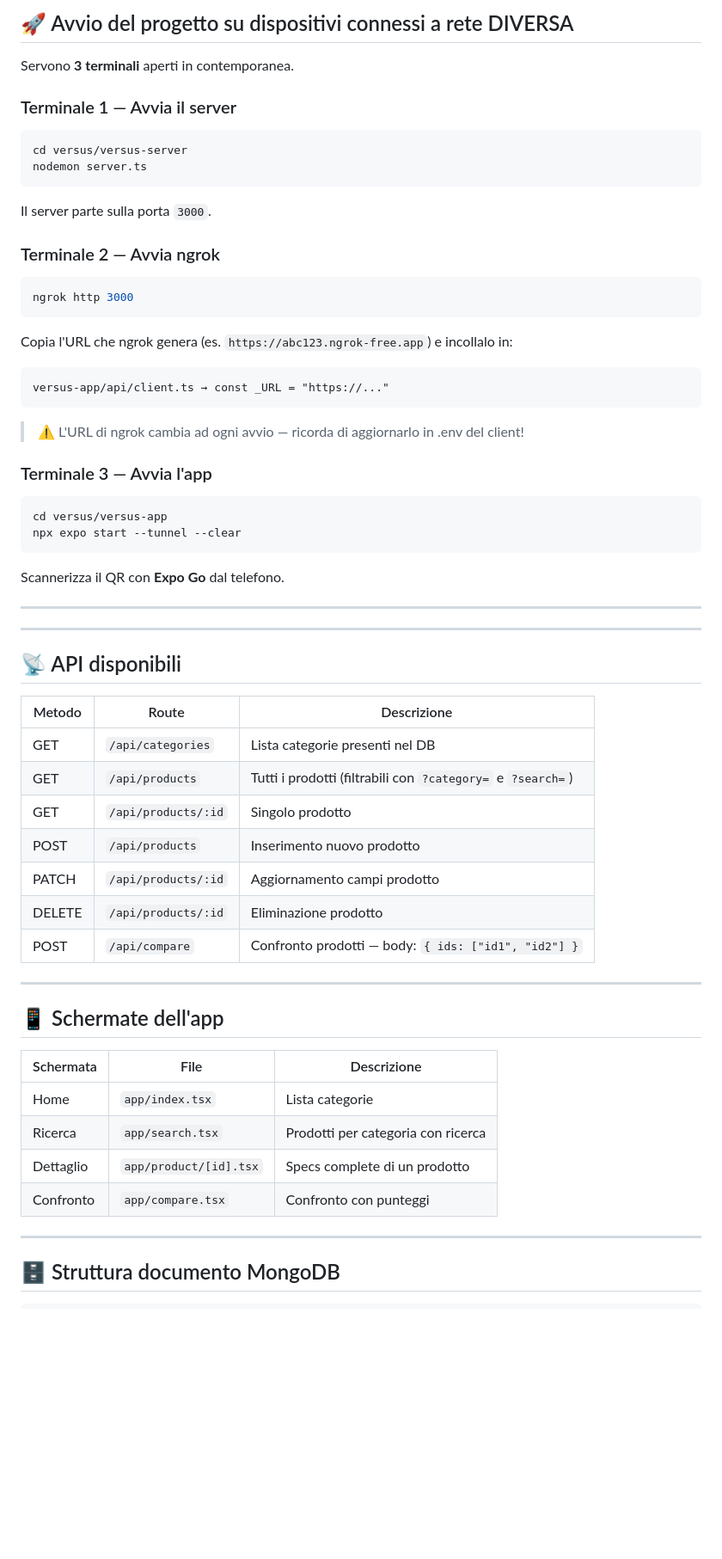
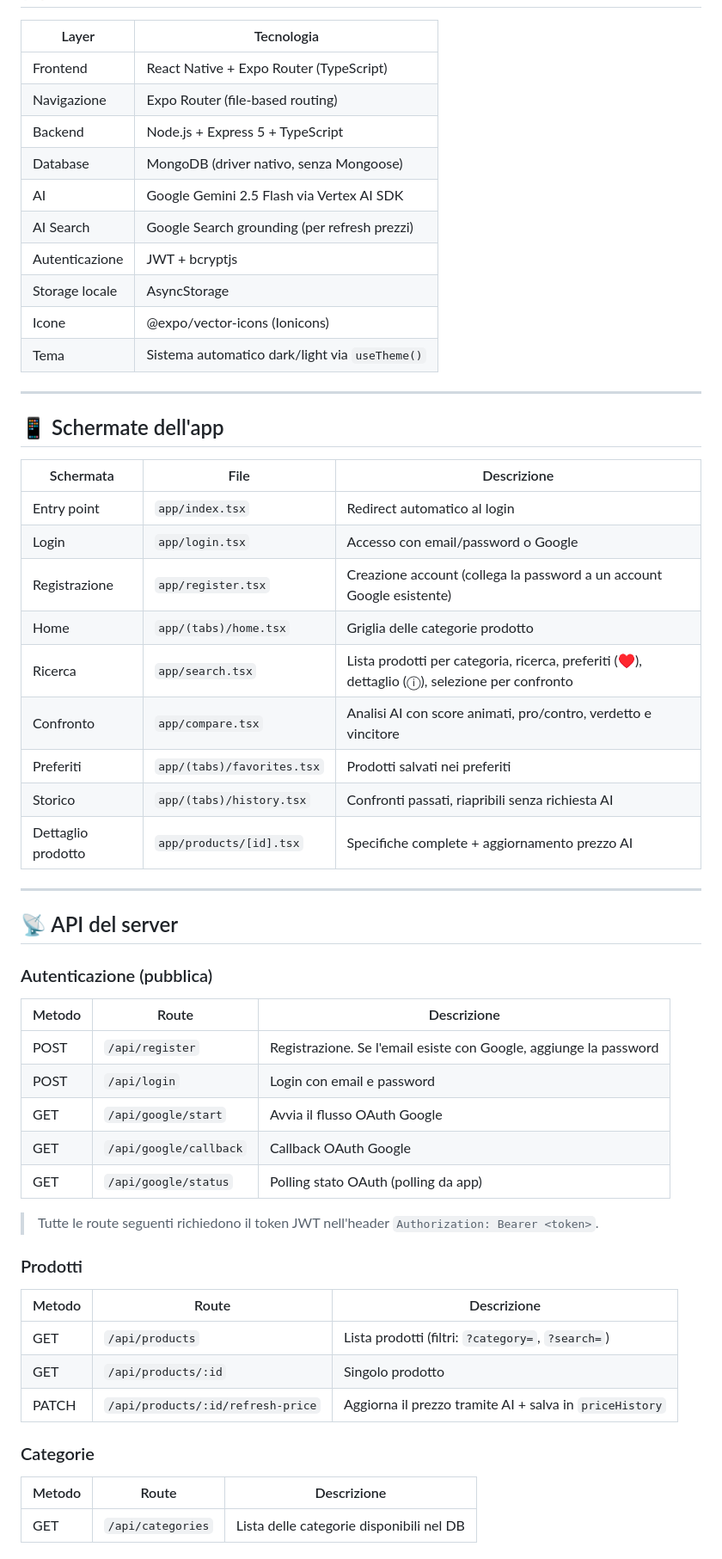
Before and after one commit to SimoVira/Versus, a Markdown page: README.md, the part around one of its changes. Shown at 86% size. Rendered like a GitHub page; blank space fills up the shorter version.

````diff
--- a/README.md
+++ b/README.md
@@ -73,57 +28,59 @@ Scannerizza il QR con **Expo Go** dal telefono.
-## 🚀 Avvio del progetto su dispositivi connessi a rete DIVERSA
-
-Servono **3 terminali** aperti in contemporanea.
-
-### Terminale 1 — Avvia il server
-```bash
-cd versus/versus-server
-nodemon server.ts
-```
-Il server parte sulla porta `3000`.
-
-### Terminale 2 — Avvia ngrok
-```bash
-ngrok http 3000
-```
-Copia l'URL che ngrok genera (es. `https://abc123.ngrok-free.app`) e incollalo in:
-```
-versus-app/api/client.ts → const _URL = "https://..."
-```
-> ⚠️ L'URL di ngrok cambia ad ogni avvio —  ricorda di aggiornarlo in .env del client!
-
-### Terminale 3 — Avvia l'app
-```bash
-cd versus/versus-app
-npx expo start --tunnel --clear
-```
-Scannerizza il QR con **Expo Go** dal telefono.
-
----
----
-
-## 📡 API disponibili
-
-| Metodo | Route | Descrizione |
-|--------|-------|-------------|
-| GET | `/api/categories` | Lista categorie presenti nel DB |
-| GET | `/api/products` | Tutti i prodotti (filtrabili con `?category=` e `?search=`) |
-| GET | `/api/products/:id` | Singolo prodotto |
-| POST | `/api/products` | Inserimento nuovo prodotto |
-| PATCH | `/api/products/:id` | Aggiornamento campi prodotto |
-| DELETE | `/api/products/:id` | Eliminazione prodotto |
-| POST | `/api/compare` | Confronto prodotti — body: `{ ids: ["id1", "id2"] }` |
+| Layer | Tecnologia |
+|---|---|
+| Frontend | React Native + Expo Router (TypeScript) |
+| Navigazione | Expo Router (file-based routing) |
+| Backend | Node.js + Express 5 + TypeScript |
+| Database | MongoDB (driver nativo, senza Mongoose) |
+| AI | Google Gemini 2.5 Flash via Vertex AI SDK |
+| AI Search | Google Search grounding (per refresh prezzi) |
+| Autenticazione | JWT + bcryptjs |
+| Storage locale | AsyncStorage |
+| Icone | @expo/vector-icons (Ionicons) |
+| Tema | Sistema automatico dark/light via `useTheme()` |
 
 ---
 
 ## 📱 Schermate dell'app
 
 | Schermata | File | Descrizione |
-|-----------|------|-------------|
-| Home | `app/index.tsx` | Lista categorie |
-| Ricerca | `app/search.tsx` | Prodotti per categoria con ricerca |
-| Dettaglio | `app/product/[id].tsx` | Specs complete di un prodotto |
-| Confronto | `app/compare.tsx` | Confronto con punteggi |
+|---|---|---|
+| Entry point | `app/index.tsx` | Redirect automatico al login |
+| Login | `app/login.tsx` | Accesso con email/password o Google |
+| Registrazione | `app/register.tsx` | Creazione account (collega la password a un account Google esistente) |
+| Home | `app/(tabs)/home.tsx` | Griglia delle categorie prodotto |
+| Ricerca | `app/search.tsx` | Lista prodotti per categoria, ricerca, preferiti (♥), dettaglio (ⓘ), selezione per confronto |
+| Confronto | `app/compare.tsx` | Analisi AI con score animati, pro/contro, verdetto e vincitore |
+| Preferiti | `app/(tabs)/favorites.tsx` | Prodotti salvati nei preferiti |
+| Storico | `app/(tabs)/history.tsx` | Confronti passati, riapribili senza richiesta AI |
+| Dettaglio prodotto | `app/products/[id].tsx` | Specifiche complete + aggiornamento prezzo AI |
 
 ---
 
-## 🗄️ Struttura documento MongoDB
+## 📡 API del server
+
+### Autenticazione (pubblica)
+
+| Metodo | Route | Descrizione |
+|---|---|---|
+| POST | `/api/register` | Registrazione. Se l'email esiste con Google, aggiunge la password |
+| POST | `/api/login` | Login con email e password |
+| GET | `/api/google/start` | Avvia il flusso OAuth Google |
+| GET | `/api/google/callback` | Callback OAuth Google |
+| GET | `/api/google/status` | Polling stato OAuth (polling da app) |
+
+> Tutte le route seguenti richiedono il token JWT nell'header `Authorization: Bearer <token>`.
+
+### Prodotti
+
+| Metodo | Route | Descrizione |
+|---|---|---|
+| GET | `/api/products` | Lista prodotti (filtri: `?category=`, `?search=`) |
+| GET | `/api/products/:id` | Singolo prodotto |
+| PATCH | `/api/products/:id/refresh-price` | Aggiorna il prezzo tramite AI + salva in `priceHistory` |
+
+### Categorie
+
+| Metodo | Route | Descrizione |
+|---|---|---|
+| GET | `/api/categories` | Lista delle categorie disponibili nel DB |
+
````
Also changed, not shown: other parts of README.md (+212 -66 lines).
